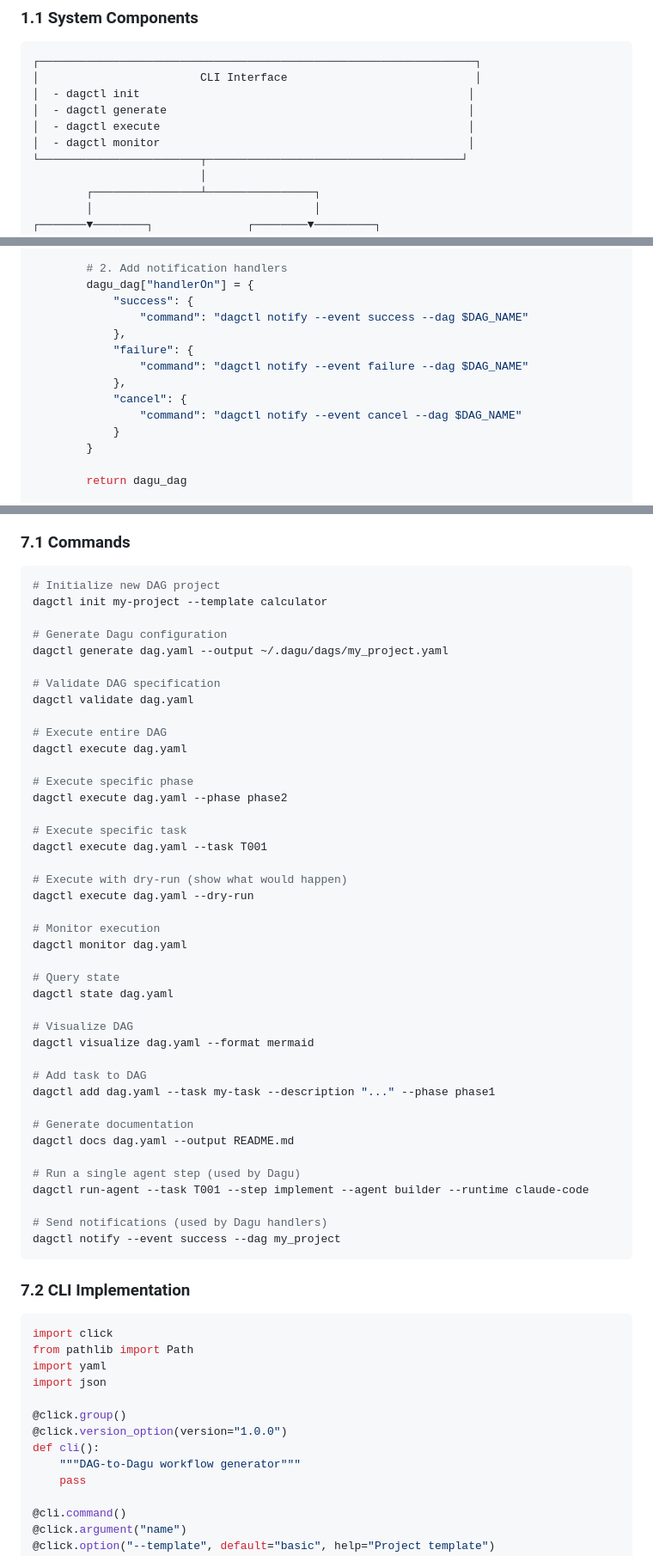
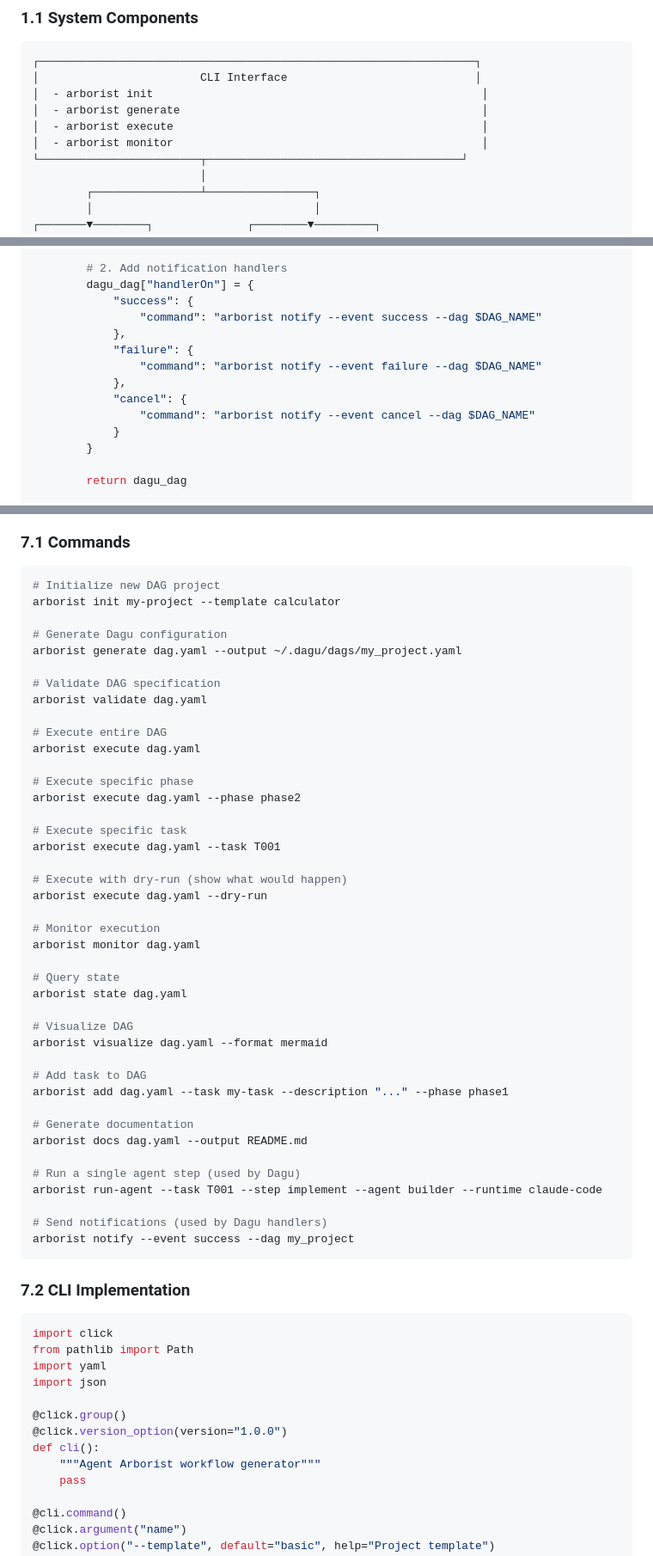
Before and after one commit to pennyworth-tech/agent-arborist, a Markdown page: docs/agent-arborist.md, 3 parts joined by grey strips. Shown at 86% size. GitHub-like rendering.

````diff
--- a/docs/dag-to-dagu-spec.md
+++ b/docs/agent-arborist.md
@@ -44,10 +44,10 @@ A command-line tool and agent framework that transforms directed acyclic graph (
 ```
 ┌─────────────────────────────────────────────────────────────────┐
 │                        CLI Interface                            │
-│  - dagctl init                                                 │
-│  - dagctl generate                                             │
-│  - dagctl execute                                              │
-│  - dagctl monitor                                              │
+│  - arborist init                                                 │
+│  - arborist generate                                             │
+│  - arborist execute                                              │
+│  - arborist monitor                                              │
 └────────────────────────┬──────────────────────────────────────┘
                          │
         ┌────────────────┴────────────────┐
@@ -1391,13 +1391,13 @@ class DaguGenerator:
         # 2. Add notification handlers
         dagu_dag["handlerOn"] = {
             "success": {
-                "command": "dagctl notify --event success --dag $DAG_NAME"
+                "command": "arborist notify --event success --dag $DAG_NAME"
             },
             "failure": {
-                "command": "dagctl notify --event failure --dag $DAG_NAME"
+                "command": "arborist notify --event failure --dag $DAG_NAME"
             },
             "cancel": {
-                "command": "dagctl notify --event cancel --dag $DAG_NAME"
+                "command": "arborist notify --event cancel --dag $DAG_NAME"
             }
         }
 
@@ -1567,46 +1567,46 @@ def _build_command_with_artifacts(self, task: Task, step: TaskStep, prev_step: O
 
 ```bash
 # Initialize new DAG project
-dagctl init my-project --template calculator
+arborist init my-project --template calculator
 
 # Generate Dagu configuration
-dagctl generate dag.yaml --output ~/.dagu/dags/my_project.yaml
+arborist generate dag.yaml --output ~/.dagu/dags/my_project.yaml
 
 # Validate DAG specification
-dagctl validate dag.yaml
+arborist validate dag.yaml
 
 # Execute entire DAG
-dagctl execute dag.yaml
+arborist execute dag.yaml
 
 # Execute specific phase
-dagctl execute dag.yaml --phase phase2
+arborist execute dag.yaml --phase phase2
 
 # Execute specific task
-dagctl execute dag.yaml --task T001
+arborist execute dag.yaml --task T001
 
 # Execute with dry-run (show what would happen)
-dagctl execute dag.yaml --dry-run
+arborist execute dag.yaml --dry-run
 
 # Monitor execution
-dagctl monitor dag.yaml
+arborist monitor dag.yaml
 
 # Query state
-dagctl state dag.yaml
+arborist state dag.yaml
 
 # Visualize DAG
-dagctl visualize dag.yaml --format mermaid
+arborist visualize dag.yaml --format mermaid
 
 # Add task to DAG
-dagctl add dag.yaml --task my-task --description "..." --phase phase1
+arborist add dag.yaml --task my-task --description "..." --phase phase1
 
 # Generate documentation
-dagctl docs dag.yaml --output README.md
+arborist docs dag.yaml --output README.md
 
 # Run a single agent step (used by Dagu)
-dagctl run-agent --task T001 --step implement --agent builder --runtime claude-code
+arborist run-agent --task T001 --step implement --agent builder --runtime claude-code
 
 # Send notifications (used by Dagu handlers)
-dagctl notify --event success --dag my_project
+arborist notify --event success --dag my_project
 ```
 
 ### 7.2 CLI Implementation
@@ -1620,7 +1620,7 @@ import json
 @click.group()
 @click.version_option(version="1.0.0")
 def cli():
-    """DAG-to-Dagu workflow generator"""
+    """Agent Arborist workflow generator"""
     pass
 
 @cli.command()
````
Also changed, not shown: other parts of docs/agent-arborist.md (+27 -27 lines).
